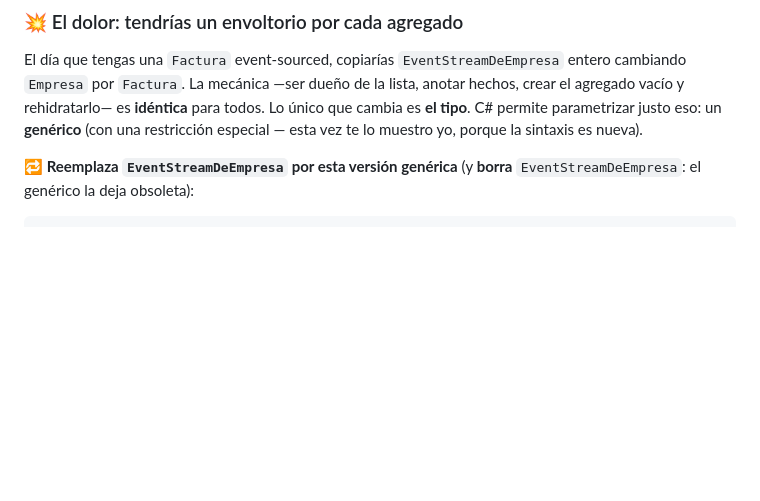
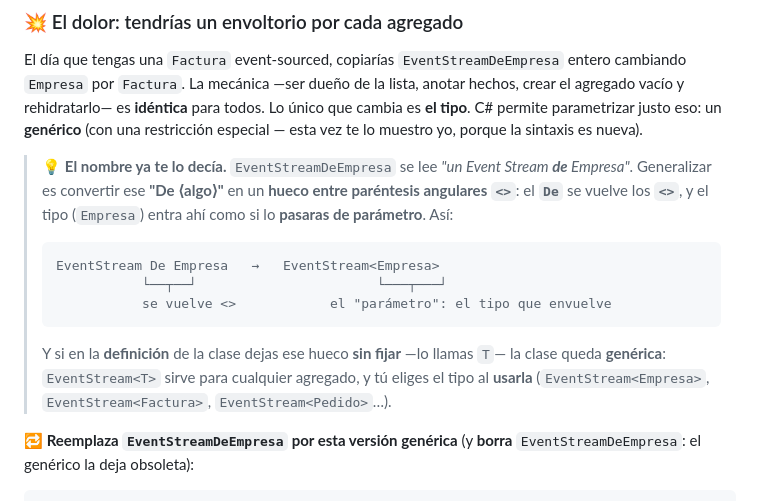
Before and after one commit to didierymartinez/dev-to-prod-workshop, a Markdown page: workshop-event-sourcing/secciones/el-flujo-de-vida.md, the part around the change. GitHub-like rendering; blank space fills up the shorter version.

Commit message:
refactor: replace EventStreamDeEmpresa with generic EventStream<T> implementation and remove redundant file

````diff
--- a/workshop-event-sourcing/secciones/el-flujo-de-vida.md
+++ b/workshop-event-sourcing/secciones/el-flujo-de-vida.md
@@ -70,6 +70,14 @@ public class Empresa : AggregateRoot
 ### 💥 El dolor: tendrías un envoltorio por cada agregado
 
 El día que tengas una `Factura` event-sourced, copiarías `EventStreamDeEmpresa` entero cambiando `Empresa` por `Factura`. La mecánica —ser dueño de la lista, anotar hechos, crear el agregado vacío y rehidratarlo— es **idéntica** para todos. Lo único que cambia es **el tipo**. C# permite parametrizar justo eso: un **genérico** (con una restricción especial — esta vez te lo muestro yo, porque la sintaxis es nueva).
+
+> 💡 **El nombre ya te lo decía.** `EventStreamDeEmpresa` se lee *"un Event Stream **de** Empresa"*. Generalizar es convertir ese **"De ⟨algo⟩"** en un **hueco entre paréntesis angulares `<>`**: el **`De`** se vuelve los **`<>`**, y el tipo (`Empresa`) entra ahí como si lo **pasaras de parámetro**. Así:
+> ```
+> EventStream De Empresa   →   EventStream<Empresa>
+>            └──┬──┘                       └───┬───┘
+>            se vuelve <>            el "parámetro": el tipo que envuelve
+> ```
+> Y si en la **definición** de la clase dejas ese hueco **sin fijar** —lo llamas `T`— la clase queda **genérica**: `EventStream<T>` sirve para cualquier agregado, y tú eliges el tipo al **usarla** (`EventStream<Empresa>`, `EventStream<Factura>`, `EventStream<Pedido>`…).
 
 **🔁 Reemplaza `EventStreamDeEmpresa` por esta versión genérica** (y **borra** `EventStreamDeEmpresa`: el genérico la deja obsoleta):
 
````
